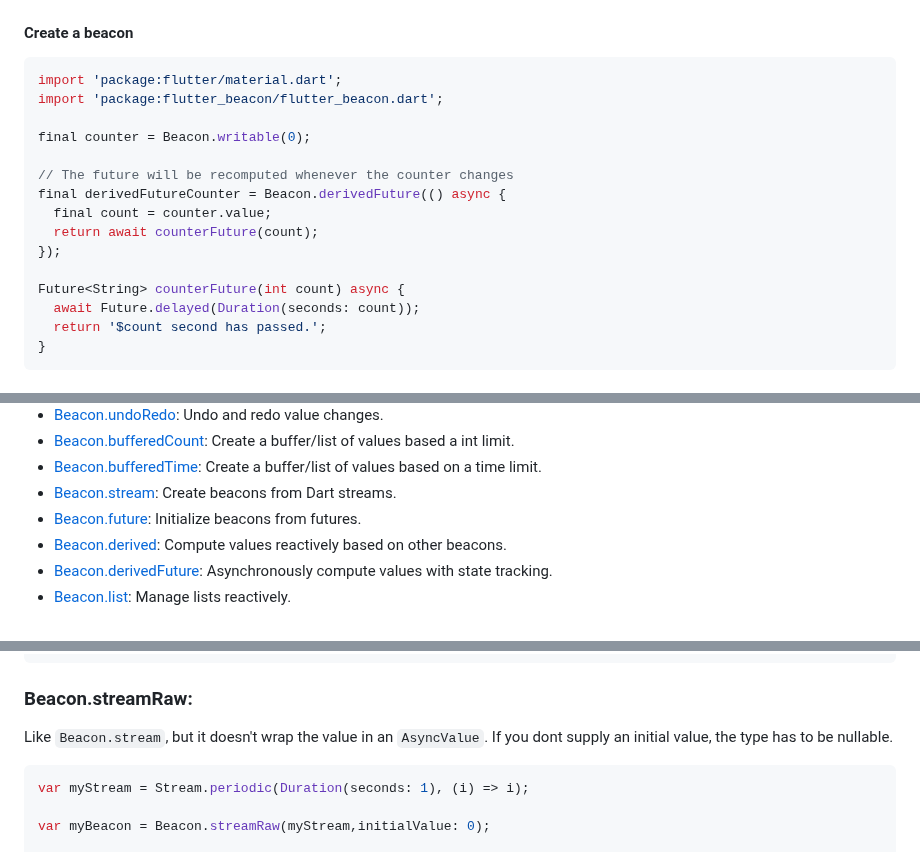
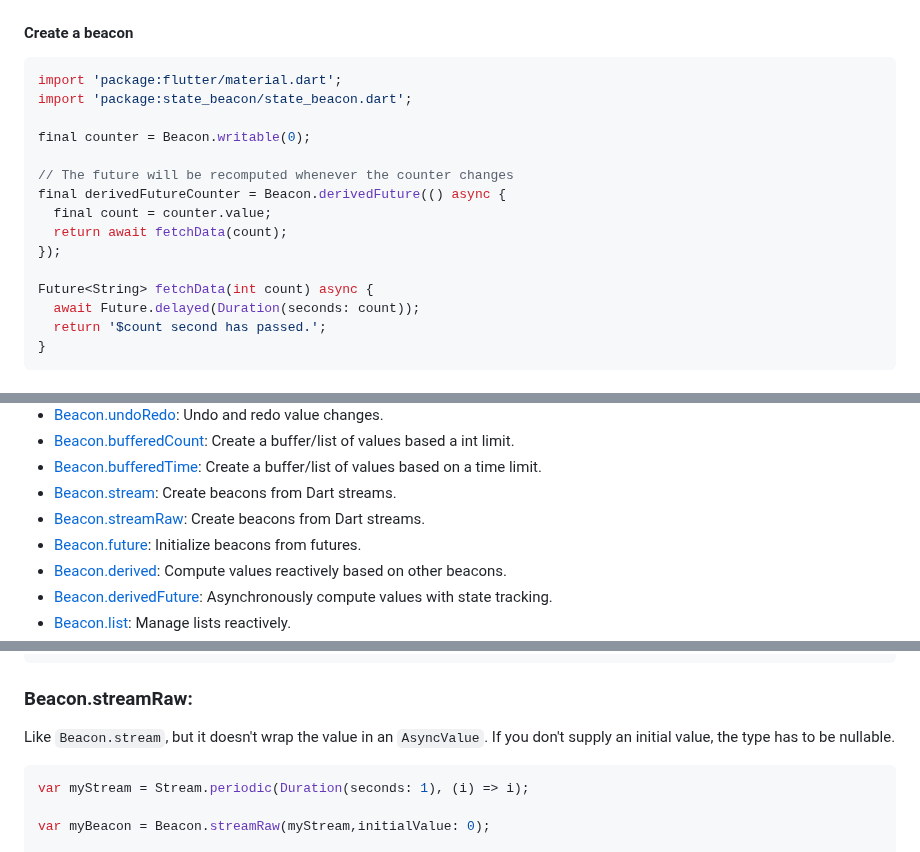
Before and after one commit to jinyus/dart_beacon, a Markdown page: Readme.md, 3 parts joined by grey strips. Rendered like a GitHub page.

````diff
--- a/Readme.md
+++ b/Readme.md
@@ -32,17 +32,17 @@ import 'package:state_beacon/state_beacon.dart';
 
 ```dart
 import 'package:flutter/material.dart';
-import 'package:flutter_beacon/flutter_beacon.dart';
+import 'package:state_beacon/state_beacon.dart';
 
 final counter = Beacon.writable(0);
 
 // The future will be recomputed whenever the counter changes
 final derivedFutureCounter = Beacon.derivedFuture(() async {
   final count = counter.value;
-  return await counterFuture(count);
+  return await fetchData(count);
 });
 
-Future<String> counterFuture(int count) async {
+Future<String> fetchData(int count) async {
   await Future.delayed(Duration(seconds: count));
   return '$count second has passed.';
 }
@@ -91,6 +91,7 @@ class FutureCounter extends StatelessWidget {
 -   [Beacon.bufferedCount](#beaconbufferedcount): Create a buffer/list of values based a int limit.
 -   [Beacon.bufferedTime](#beaconbufferedtime): Create a buffer/list of values based on a time limit.
 -   [Beacon.stream](#beaconstream): Create beacons from Dart streams.
+-   [Beacon.streamRaw](#beaconstreamraw): Create beacons from Dart streams.
 -   [Beacon.future](#beaconfuture): Initialize beacons from futures.
 -   [Beacon.derived](#beaconderived): Compute values reactively based on other beacons.
 -   [Beacon.derivedFuture](#beaconderivedfuture): Asynchronously compute values with state tracking.
@@ -402,7 +403,7 @@ myBeacon.subscribe((value) {
 ### Beacon.streamRaw:
 
 Like `Beacon.stream`, but it doesn't wrap the value in an `AsyncValue`.
-If you dont supply an initial value, the type has to be nullable.
+If you don't supply an initial value, the type has to be nullable.
 
 ```dart
 var myStream = Stream.periodic(Duration(seconds: 1), (i) => i);
````
Also changed, not shown: state_beacon/README.md (+5 -4 lines).
